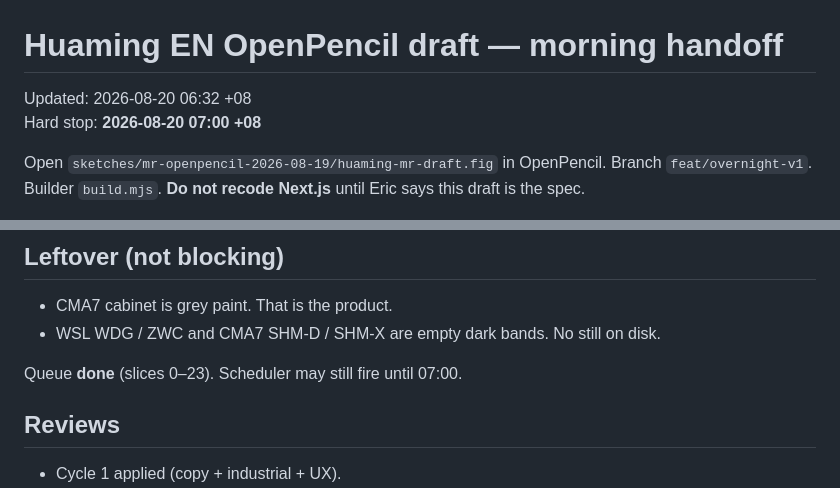
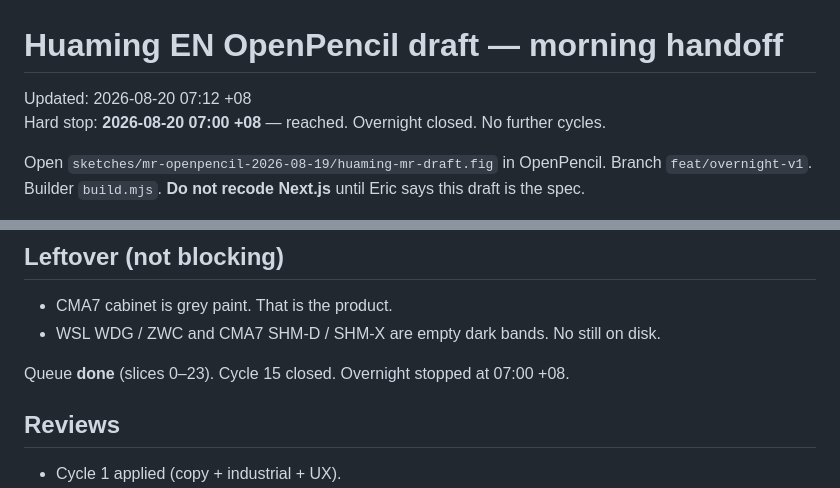
Before and after one commit to erict16/huaming-en, a Markdown page: docs/DRAFT-STATUS.md, 2 parts joined by grey strips. Rendered like a GitHub page.

Commit message:
docs: overnight closed at 07:00 +08
Hard stop reached. Stamp DRAFT-STATUS. No further OpenPencil cycles.

```diff
--- a/docs/DRAFT-STATUS.md
+++ b/docs/DRAFT-STATUS.md
@@ -1,7 +1,7 @@
 # Huaming EN OpenPencil draft — morning handoff
 
-Updated: 2026-08-20 06:32 +08
-Hard stop: **2026-08-20 07:00 +08**
+Updated: 2026-08-20 07:12 +08
+Hard stop: **2026-08-20 07:00 +08** — reached. Overnight closed. No further cycles.
 
 Open `sketches/mr-openpencil-2026-08-19/huaming-mr-draft.fig` in OpenPencil. Branch `feat/overnight-v1`. Builder `build.mjs`. **Do not recode Next.js** until Eric says this draft is the spec.
 
@@ -27,7 +27,7 @@ Home, Products, Downloads, About, Contact, Projects, News, Careers, Learn, CV2,
 - CMA7 cabinet is grey paint. That is the product.
 - WSL WDG / ZWC and CMA7 SHM-D / SHM-X are empty dark bands. No still on disk.
 
-Queue **done** (slices 0–23). Scheduler may still fire until 07:00.
+Queue **done** (slices 0–23). Cycle 15 closed. Overnight stopped at 07:00 +08.
 
 ## Reviews
 
```
